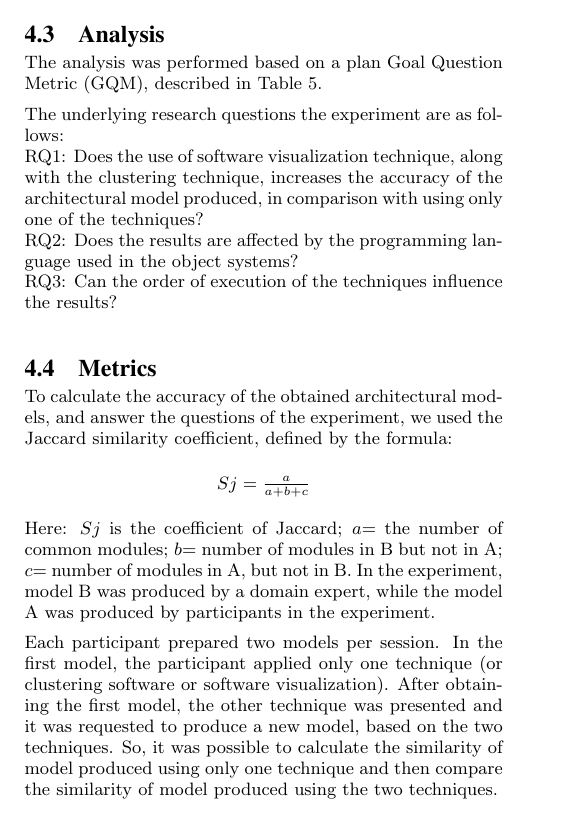
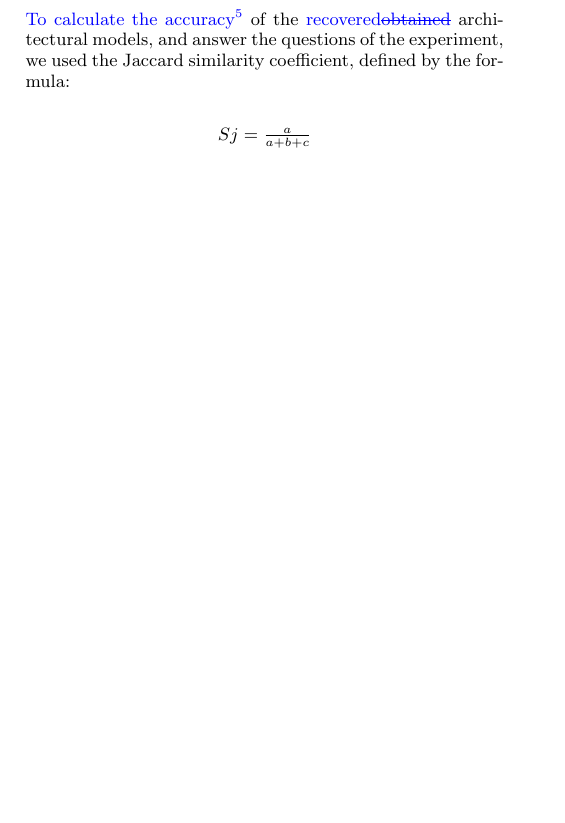
Before and after one commit to renatoedesio/unb-arch, a LaTeX paper (01-ArtigoFonte.tex): part of one column of page 6 of 10 before the commit and part of one column of page 4 of 9 after it, cut at the place of the change, the shorter picture padded with empty space. The pictures show the PDF file 01-ArtigoFonte.pdf that the author committed with the source.

Commit message:
Alterações no artigo
-Comecei a tratar visualização de software como uma abordagem
"quasi-manual".
-Usei o termo "quasi-automatic" pra referenciar a clusterização.
-Retirei duas questões de pesquisa, porém mantive os resultados delas
como um complemento da questão 1.
-Deletei a seção Analysis

Os termos quasi-manual e quasi-automatic são utilizados por Ducasse e
Pollet na taxonomia de recuperação de arquitetura.

```diff
--- a/01-ArtigoFonte.tex
+++ b/01-ArtigoFonte.tex
@@ -265,12 +265,12 @@ Goal Question Metric (GQM) approach, as described in Table~\ref{tab:RecoveryTech
 	\label{tab:RecoveryTechniques}
 \end{table}
 
-The underlying research questions of the experiment are as follows:
+The underlying research \replaced{question}{question}s \added {for this} \deleted{the}experiment \replaced{is}{are} as follows: \\
 
 \begin{enumerate}[(RQ1)]
 \item Does the use of software visualization technique, along with the clustering technique, increases the accuracy of the architectural model produced, in comparison with using only one of the techniques?
-\item \added[remark={temos interesse nessa quest\~{a}o de pesquisa?}]{Does the results are affected by the programming language used in the object systems?}
-\item Can the order of execution of the techniques influence the results? \\
+\item \deleted{Does the results are affected by the programming language used in the object systems?}
+\item \deleted{Can the order of execution of the techniques influence the results?} \\
 \end{enumerate}
 
 Each participant \added{recovered the architecture} \replaced{by
@@ -432,12 +432,3 @@ Another tool used for viewing the source, and available to the participants of t
 
 The Bunch tool \cite{mitchell_heuristic_2002} was used for clustering approach as the tool is open source and has an intuitive graphical interface, as shown in Figure . Participants in the experiment were instructed to choose between the available algorithms and run the clustering process in the system under analysis. Participants can change the input parameters of the algorithms and run the clustering tool as often as they felt necessary. The process outputs is a file containing the modules automatically mapped by the selected algorithm. Through the output of the analysis, the participants comprised the architectural model of the system under analysis.
 
-\subsection{Analysis}%
-The analysis was performed based on a plan Goal Question Metric (GQM), described in Table \ref{tab:RecoveryTechniques}.
-
-\begin{table}
-	\centering
-	\caption{Definition of the accuracy evaluation Software Architecture Recovery Techniques.}
-	\resizebox{\columnwidth}{!}{%
-	\begin{tabular}{@{}ll@{}}
-		\toprule
@@ -449,22 +435,3 @@ The analysis was performed based on a plan Goal Question Metric (GQM), described
-	\end{tabular}
-	}
-	\label{tab:RecoveryTechniques}
-\end{table}
-
-The underlying research questions the experiment are as follows: \\
-RQ1: Does the use of software visualization technique, along with the clustering technique, increases the accuracy of the architectural model produced, in comparison with using only one of the techniques? \\
-RQ2: Does the results are affected by the programming language used in the object systems?\\
-RQ3: Can the order of execution of the techniques influence the results? \\
-
-\subsection{Metrics}%
-To calculate the accuracy of the obtained architectural models, and answer the questions of the experiment, we used the Jaccard similarity coefficient, defined by the formula:
-\begin{center}
-	$Sj= \frac{a}{a+b+c}$
-\end{center}
-
-Here: $Sj$ is the coefficient of Jaccard; $a$= the number of common modules; $b$= number of modules in B but not in A; $c$= number of modules in A, but not in B. In the experiment, model B was produced by a domain expert, while the model A was produced by participants in the experiment.
-
-Each participant prepared two models per session. In the first model, the participant applied only one technique (or clustering software or software visualization). After obtaining the first model, the other technique was presented and it was requested to produce a new model, based on the two techniques. So, it was possible to calculate the similarity of model produced using only one technique and then compare the similarity of model produced using the two techniques.
 
 \subsection{Results}%
 
```
Also changed, not shown: 01-ArtigoFonte.pdf, 01-ArtigoFonte.tex (25 more changed lines).
